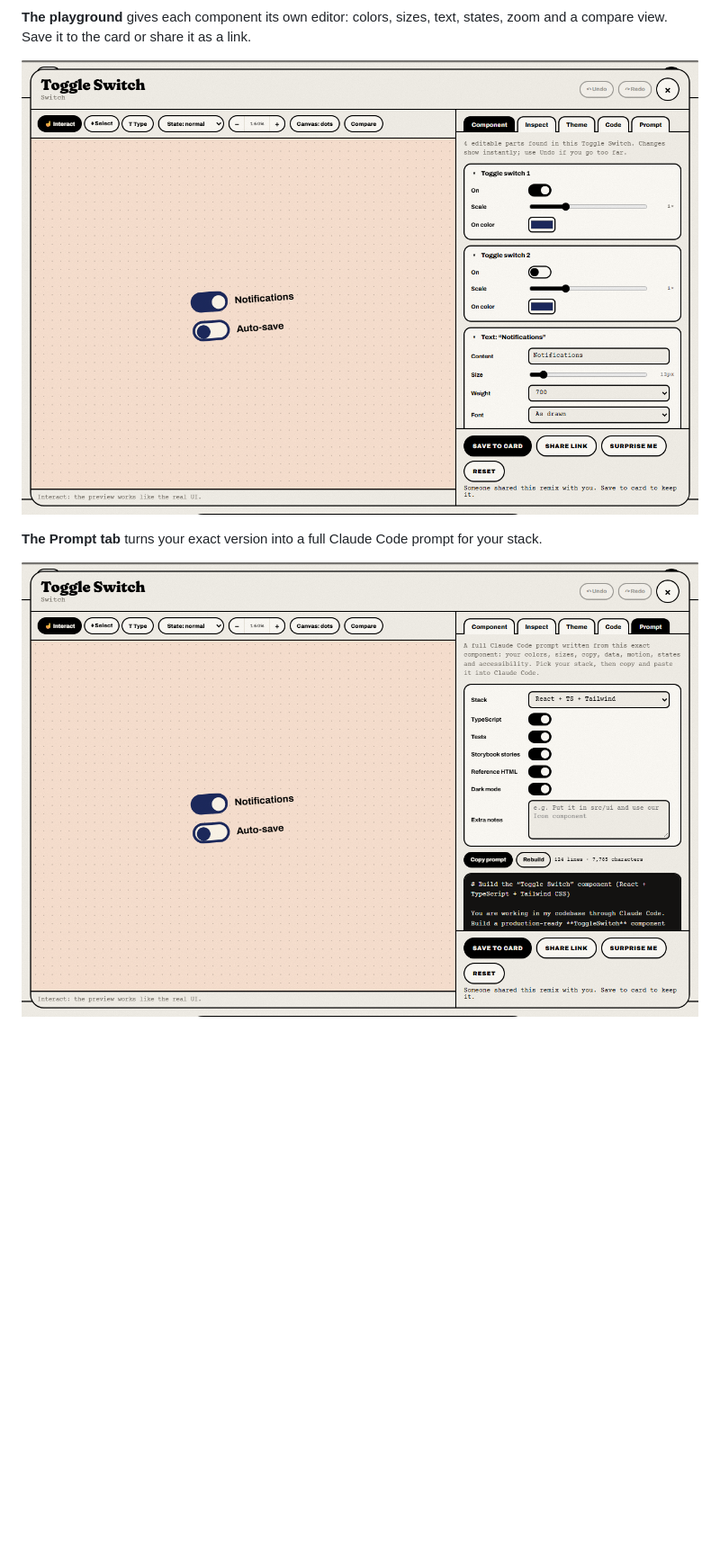
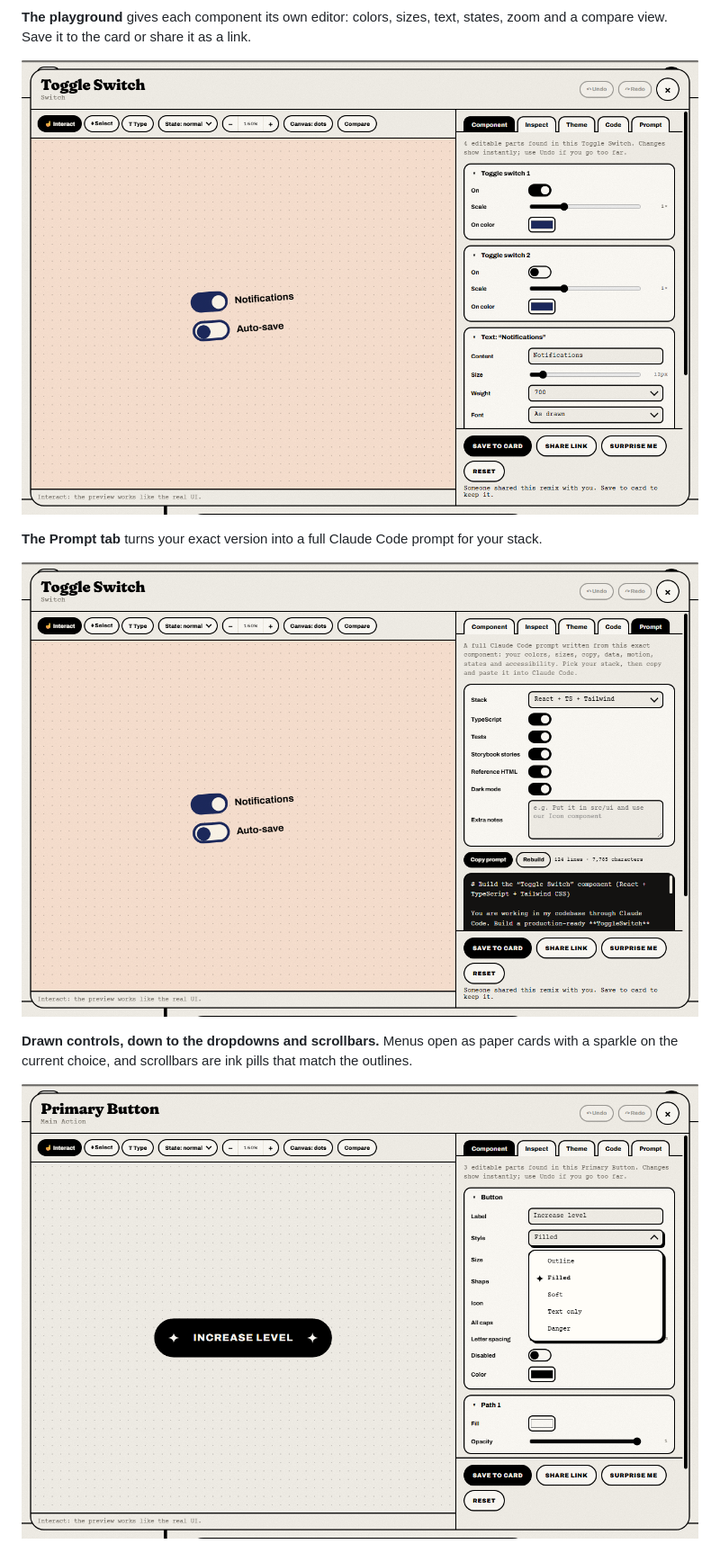
Before and after one commit to Harry-Verdeflor/ui-field-guide, a Markdown page: README.md, the part around one of its changes. Shown at 90% size. Drawn GitHub-style; pictures changed too: docs/screenshots/dropdown.png (added), docs/screenshots/playground.png, docs/screenshots/prompt.png; blank space fills up the shorter version.

```diff
--- a/README.md
+++ b/README.md
@@ -24,6 +24,10 @@ A visual glossary of 661 UI/UX terms in 33 categories. Every term is a card with
 
 ![Prompt tab with stack, TypeScript, tests and Storybook options above the generated prompt](docs/screenshots/prompt.png)
 
+**Drawn controls, down to the dropdowns and scrollbars.** Menus open as paper cards with a sparkle on the current choice, and scrollbars are ink pills that match the outlines.
+
+![Style dropdown open in the playground: a paper menu with a hard shadow and a sparkle next to Filled](docs/screenshots/dropdown.png)
+
 <p align="center"><img src="docs/screenshots/mobile.png" width="300" alt="The guide on a phone: Buttons & Actions category with the Primary Button card"></p>
 <p align="center"><em>Works on phones too.</em></p>
 
```
Also changed, not shown: other parts of README.md (+5 -4 lines), CLAUDE.md (+3 -1 lines), docs/screenshots/cards.png, docs/screenshots/dark.png, docs/screenshots/hero.png, 3 other files.
